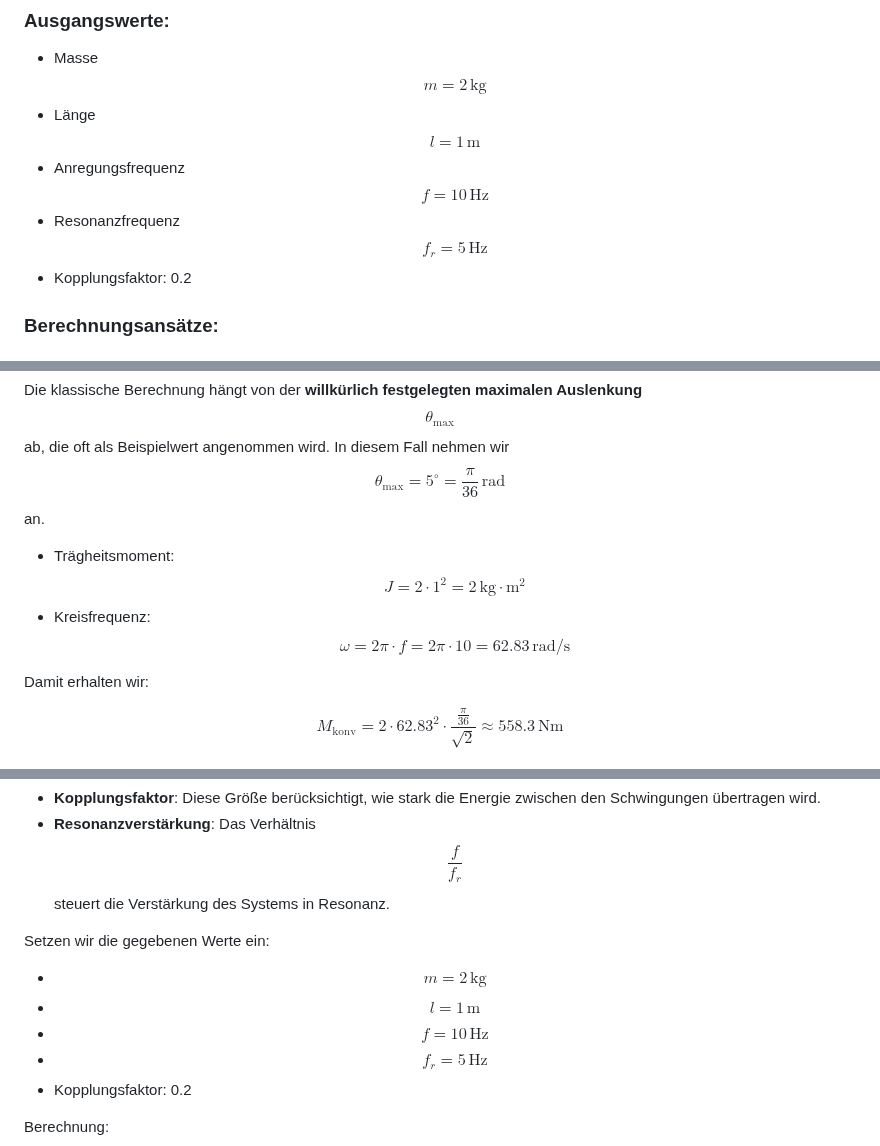
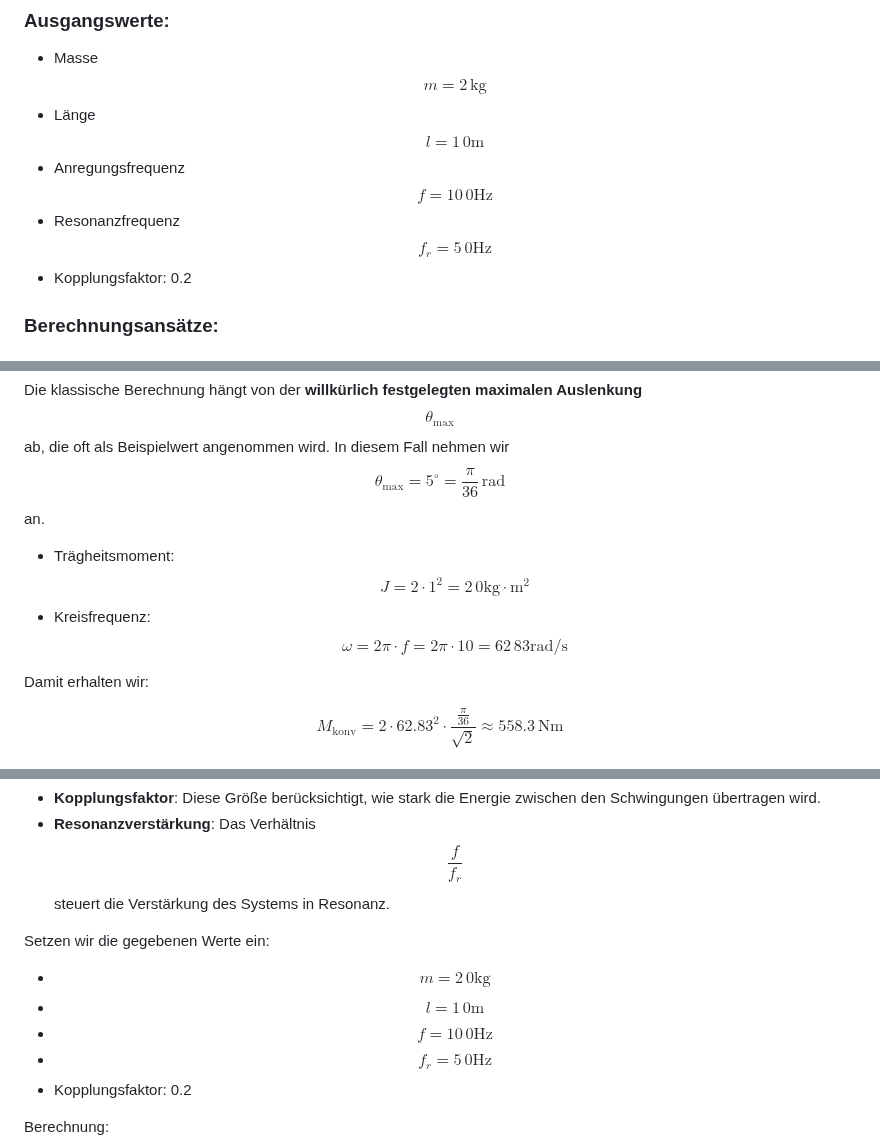
Before and after one commit to DominicReneSchu/public, a Markdown page: Konzepte/ResoCalc/resocalc.md, 3 parts joined by grey strips. Drawn GitHub-style.

Commit message:
Aktualisiert

```diff
--- a/Konzepte/ResoCalc/resocalc.md
+++ b/Konzepte/ResoCalc/resocalc.md
@@ -7,9 +7,9 @@ In diesem Abschnitt vergleichen wir die klassische mechanische Berechnung des ef
 
 ### Ausgangswerte:
 - Masse $$m = 2\,\mathrm{kg}$$
-- Länge $$l = 1\,\mathrm{m}$$
-- Anregungsfrequenz $$f = 10\,\mathrm{Hz}$$
-- Resonanzfrequenz $$f_r = 5\,\mathrm{Hz}$$
+- Länge $$l = 1\,0\mathrm{m}$$
+- Anregungsfrequenz $$f = 10\,0\mathrm{Hz}$$
+- Resonanzfrequenz $$f_r = 5\,0\mathrm{Hz}$$
 - Kopplungsfaktor: 0.2
 
 ### Berechnungsansätze:
@@ -23,8 +23,8 @@ $$
 
 Die klassische Berechnung hängt von der **willkürlich festgelegten maximalen Auslenkung** $$\theta_{\text{max}}$$ ab, die oft als Beispielwert angenommen wird. In diesem Fall nehmen wir $$\theta_{\text{max}} = 5^\circ = \frac{\pi}{36} \,\text{rad}$$ an.
 
-- Trägheitsmoment: $$J = 2 \cdot 1^2 = 2\,\mathrm{kg \cdot m^2}$$
-- Kreisfrequenz: $$\omega = 2\pi \cdot f = 2\pi \cdot 10 = 62.83\,\mathrm{rad/s}$$
+- Trägheitsmoment: $$J = 2 \cdot 1^2 = 2\,0\mathrm{kg \cdot m^2}$$
+- Kreisfrequenz: $$\omega = 2\pi \cdot f = 2\pi \cdot 10 = 62\,83\mathrm{rad/s}$$
 
 Damit erhalten wir:
 
@@ -45,10 +45,10 @@ Erklärung der Formel:
 - **Resonanzverstärkung**: Das Verhältnis $$\frac{f}{f_r}$$ steuert die Verstärkung des Systems in Resonanz.
 
 Setzen wir die gegebenen Werte ein:
-- $$m = 2\,\text{kg}$$
-- $$l = 1\,\text{m}$$
-- $$f = 10\,\text{Hz}$$
-- $$f_r = 5\,\text{Hz}$$
+- $$m = 2\,0\text{kg}$$
+- $$l = 1\,0\text{m}$$
+- $$f = 10\,0\text{Hz}$$
+- $$f_r = 5\,0\text{Hz}$$
 - Kopplungsfaktor: 0.2
 
 Berechnung:
```
